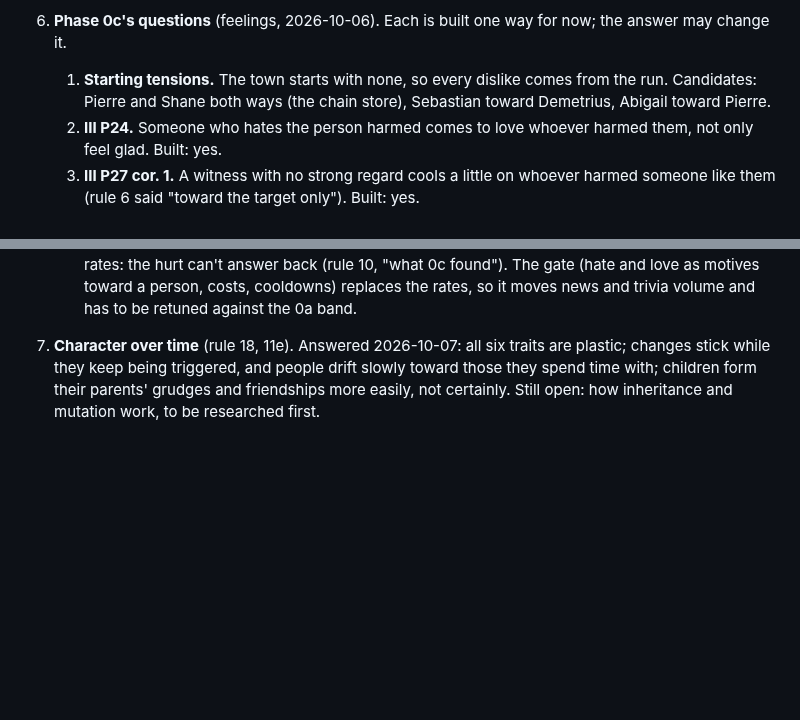
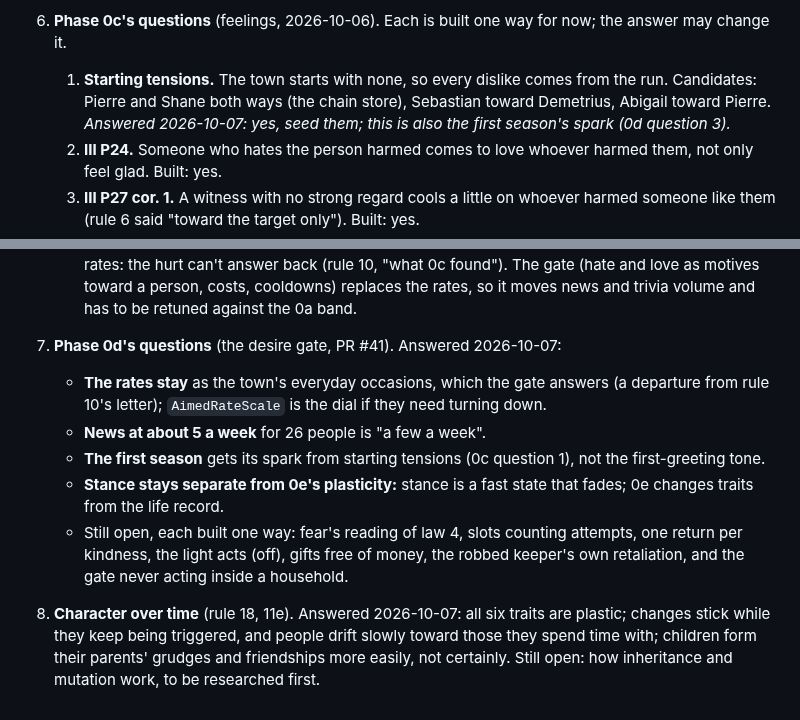
Before and after one commit to sidcarrollworks/StardewValley-AI-Decisions, a Markdown page: docs/under-glass/design.md, 2 parts joined by grey strips. Drawn GitHub-style; blank space fills up the shorter version.

Commit message:
Under Glass design: Sid's answers to the 0d questions
Starting tensions are the first season's spark; the act rates stay as
occasions; news at about 5 a week is right; stance stays separate from
0e's plasticity.

Co-Authored-By: Claude Opus 5.5 <noreply@anthropic.com>
Claude-Session: https://claude.ai/code/session_01D7A5Rb1PbqJVJpko4QUzmE

```diff
--- a/docs/under-glass/design.md
+++ b/docs/under-glass/design.md
@@ -660,7 +660,7 @@ Still open:
 
    Sid (2026-10-06) left the 0a gate to the plan above. The gate: **a scandal that someone witnessed reaches 40-70% of the town over 3 or more days in most runs.** It counts witnessed scandals only, because a scandal nobody saw can't spread by gossip; whether it should spread some other way (traces) is a separate question. Met on 2026-10-06: 72% of witnessed placed scandals land in the band. With traces (rule 16 work, the same day), 73% by sight and gossip, or 66% counting people who only found a trace. With suspicion and interviews, 71% and 64%. With every family in (26 villagers, two listeners a teller a day), after retuning to fade 0.8 and retell 0.35: 57% and 51%. The limit is the number of witnesses: a scandal seen by one person who keeps to themselves stays small, and one seen by a crowd at a hub travels far.
 6. **Phase 0c's questions** (feelings, 2026-10-06). Each is built one way for now; the answer may change it.
-   1. **Starting tensions.** The town starts with none, so every dislike comes from the run. Candidates: Pierre and Shane both ways (the chain store), Sebastian toward Demetrius, Abigail toward Pierre.
+   1. **Starting tensions.** The town starts with none, so every dislike comes from the run. Candidates: Pierre and Shane both ways (the chain store), Sebastian toward Demetrius, Abigail toward Pierre. *Answered 2026-10-07: yes, seed them; this is also the first season's spark (0d question 3).*
    2. **III P24.** Someone who hates the person harmed comes to love whoever harmed them, not only feel glad. Built: yes.
    3. **III P27 cor. 1.** A witness with no strong regard cools a little on whoever harmed someone like them (rule 6 said "toward the target only"). Built: yes.
    4. **Should the constable tell an innocent suspect who named them?** Built: yes, so they resent the namer.
@@ -673,4 +673,10 @@ Still open:
    11. **Sensitivity** from the mod's temperaments, derived from Stardew's dialogue, for the prototype only.
    12. **The mayor's trust leaning on regard** (at most 0.1 for Lewis), or familiarity only? Built: leaning.
    13. **Rule 10's desire gate next?** Feuds between households can't form while acts come at town-wide rates: the hurt can't answer back (rule 10, "what 0c found"). The gate (hate and love as motives toward a person, costs, cooldowns) replaces the rates, so it moves news and trivia volume and has to be retuned against the 0a band.
-7. **Character over time** (rule 18, 11e). Answered 2026-10-07: all six traits are plastic; changes stick while they keep being triggered, and people drift slowly toward those they spend time with; children form their parents' grudges and friendships more easily, not certainly. Still open: how inheritance and mutation work, to be researched first.
+7. **Phase 0d's questions** (the desire gate, PR #41). Answered 2026-10-07:
+   - **The rates stay** as the town's everyday occasions, which the gate answers (a departure from rule 10's letter); `AimedRateScale` is the dial if they need turning down.
+   - **News at about 5 a week** for 26 people is "a few a week".
+   - **The first season** gets its spark from starting tensions (0c question 1), not the first-greeting tone.
+   - **Stance stays separate from 0e's plasticity:** stance is a fast state that fades; 0e changes traits from the life record.
+   - Still open, each built one way: fear's reading of law 4, slots counting attempts, one return per kindness, the light acts (off), gifts free of money, the robbed keeper's own retaliation, and the gate never acting inside a household.
+8. **Character over time** (rule 18, 11e). Answered 2026-10-07: all six traits are plastic; changes stick while they keep being triggered, and people drift slowly toward those they spend time with; children form their parents' grudges and friendships more easily, not certainly. Still open: how inheritance and mutation work, to be researched first.
```
